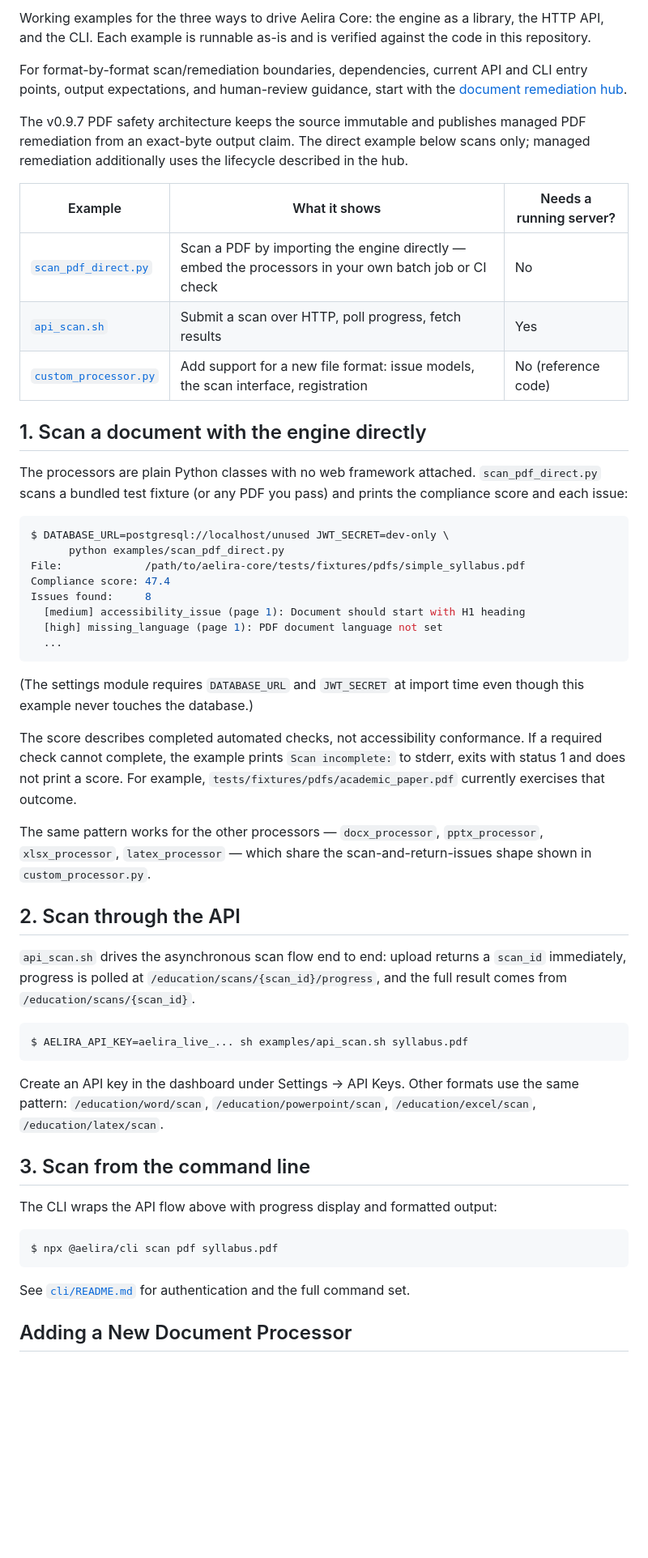
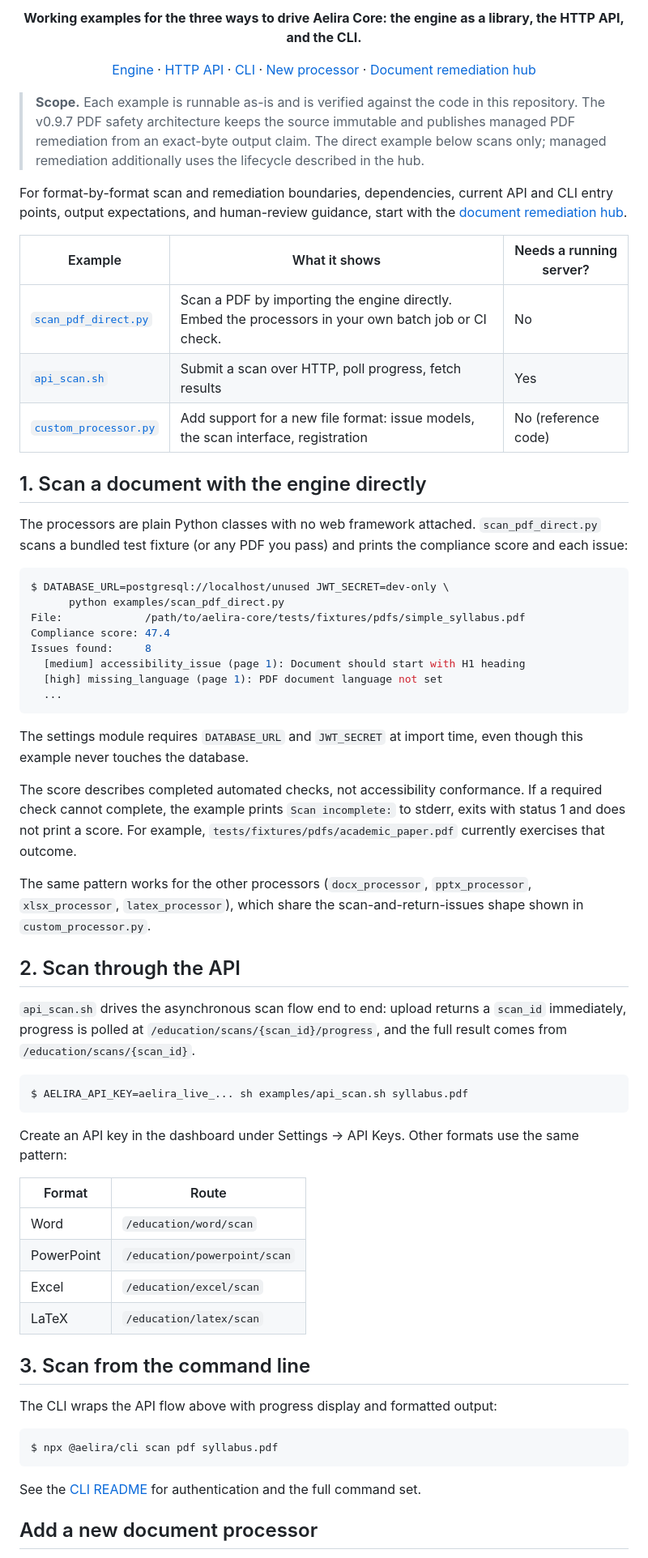
Before and after one commit to Aelira-AI/aelira-core, a Markdown page: examples/README.md, the part around one of its changes. Shown at 81% size. Drawn GitHub-style; blank space fills up the shorter version.

Commit message:
docs(readme): restyle the examples readme
The examples README now opens with a centred title and tagline, a link
row and a scope note carrying the existing PDF safety statement. The
ASCII architecture sketch is replaced by a Mermaid diagram with the
same steps described in prose, and the per-format API routes are a
table. Commands, sample output, caveats about scores and incomplete
scans, and link targets are unchanged.

Refs #759

````diff
--- a/examples/README.md
+++ b/examples/README.md
@@ -2,25 +2,27 @@
 
-Working examples for the three ways to drive Aelira Core: the engine as a
-library, the HTTP API, and the CLI. Each example is runnable as-is and is
-verified against the code in this repository.
+<p align="center"><strong>Working examples for the three ways to drive Aelira Core: the engine as a library, the HTTP API, and the CLI.</strong></p>
 
-For format-by-format scan/remediation boundaries, dependencies, current API and
-CLI entry points, output expectations, and human-review guidance, start with the
-[document remediation hub](../docs/document-remediation/README.md).
+<p align="center">
+  <a href="#1-scan-a-document-with-the-engine-directly">Engine</a> ·
+  <a href="#2-scan-through-the-api">HTTP API</a> ·
+  <a href="#3-scan-from-the-command-line">CLI</a> ·
+  <a href="#add-a-new-document-processor">New processor</a> ·
+  <a href="../docs/document-remediation/README.md">Document remediation hub</a>
+</p>
 
-The v0.9.7 PDF safety architecture keeps the source immutable and publishes managed PDF remediation from an exact-byte output claim. The direct example below scans only; managed remediation additionally uses the lifecycle described in the hub.
+> **Scope.** Each example is runnable as-is and is verified against the code in this repository. The v0.9.7 PDF safety architecture keeps the source immutable and publishes managed PDF remediation from an exact-byte output claim. The direct example below scans only; managed remediation additionally uses the lifecycle described in the hub.
+
+For format-by-format scan and remediation boundaries, dependencies, current API and CLI entry points, output expectations, and human-review guidance, start with the [document remediation hub](../docs/document-remediation/README.md).
 
 | Example | What it shows | Needs a running server? |
-|---------|---------------|-------------------------|
-| [`scan_pdf_direct.py`](scan_pdf_direct.py) | Scan a PDF by importing the engine directly — embed the processors in your own batch job or CI check | No |
+|---|---|---|
+| [`scan_pdf_direct.py`](scan_pdf_direct.py) | Scan a PDF by importing the engine directly. Embed the processors in your own batch job or CI check. | No |
 | [`api_scan.sh`](api_scan.sh) | Submit a scan over HTTP, poll progress, fetch results | Yes |
 | [`custom_processor.py`](custom_processor.py) | Add support for a new file format: issue models, the scan interface, registration | No (reference code) |
 
 ## 1. Scan a document with the engine directly
 
-The processors are plain Python classes with no web framework attached.
-`scan_pdf_direct.py` scans a bundled test fixture (or any PDF you pass) and
-prints the compliance score and each issue:
+The processors are plain Python classes with no web framework attached. `scan_pdf_direct.py` scans a bundled test fixture (or any PDF you pass) and prints the compliance score and each issue:
 
 ```console
 $ DATABASE_URL=postgresql://localhost/unused JWT_SECRET=dev-only \
@@ -33,32 +35,28 @@ Issues found:     8
   ...
 ```
 
-(The settings module requires `DATABASE_URL` and `JWT_SECRET` at import time
-even though this example never touches the database.)
+The settings module requires `DATABASE_URL` and `JWT_SECRET` at import time, even though this example never touches the database.
 
-The score describes completed automated checks, not accessibility conformance.
-If a required check cannot complete, the example prints `Scan incomplete:` to
-stderr, exits with status 1 and does not print a score. For example,
-`tests/fixtures/pdfs/academic_paper.pdf` currently exercises that outcome.
+The score describes completed automated checks, not accessibility conformance. If a required check cannot complete, the example prints `Scan incomplete:` to stderr, exits with status 1 and does not print a score. For example, `tests/fixtures/pdfs/academic_paper.pdf` currently exercises that outcome.
 
-The same pattern works for the other processors — `docx_processor`,
-`pptx_processor`, `xlsx_processor`, `latex_processor` — which share the
-scan-and-return-issues shape shown in `custom_processor.py`.
+The same pattern works for the other processors (`docx_processor`, `pptx_processor`, `xlsx_processor`, `latex_processor`), which share the scan-and-return-issues shape shown in `custom_processor.py`.
 
 ## 2. Scan through the API
 
-`api_scan.sh` drives the asynchronous scan flow end to end: upload returns a
-`scan_id` immediately, progress is polled at
-`/education/scans/{scan_id}/progress`, and the full result comes from
-`/education/scans/{scan_id}`.
+`api_scan.sh` drives the asynchronous scan flow end to end: upload returns a `scan_id` immediately, progress is polled at `/education/scans/{scan_id}/progress`, and the full result comes from `/education/scans/{scan_id}`.
 
 ```console
 $ AELIRA_API_KEY=aelira_live_... sh examples/api_scan.sh syllabus.pdf
 ```
 
-Create an API key in the dashboard under Settings → API Keys. Other formats
-use the same pattern: `/education/word/scan`, `/education/powerpoint/scan`,
-`/education/excel/scan`, `/education/latex/scan`.
+Create an API key in the dashboard under Settings → API Keys. Other formats use the same pattern:
+
+| Format | Route |
+|---|---|
+| Word | `/education/word/scan` |
+| PowerPoint | `/education/powerpoint/scan` |
+| Excel | `/education/excel/scan` |
+| LaTeX | `/education/latex/scan` |
 
 ## 3. Scan from the command line
 
@@ -68,8 +66,7 @@ The CLI wraps the API flow above with progress display and formatted output:
 $ npx @aelira/cli scan pdf syllabus.pdf
 ```
 
-See [`cli/README.md`](../cli/README.md) for authentication and the full
-command set.
+See the [CLI README](../cli/README.md) for authentication and the full command set.
 
-## Adding a New Document Processor
+## Add a new document processor
 
````
Also changed, not shown: other parts of examples/README.md (+15 -18 lines).
